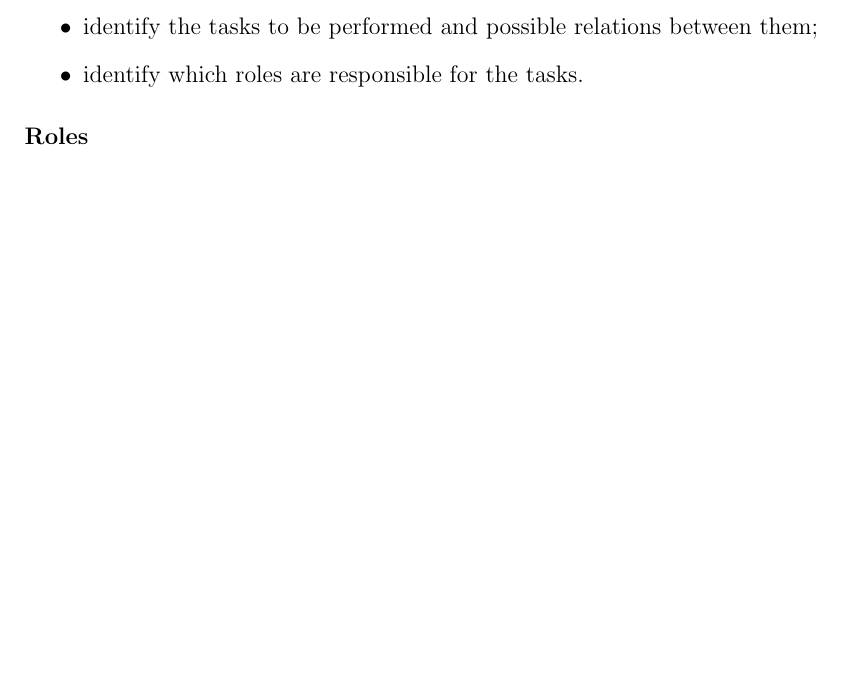
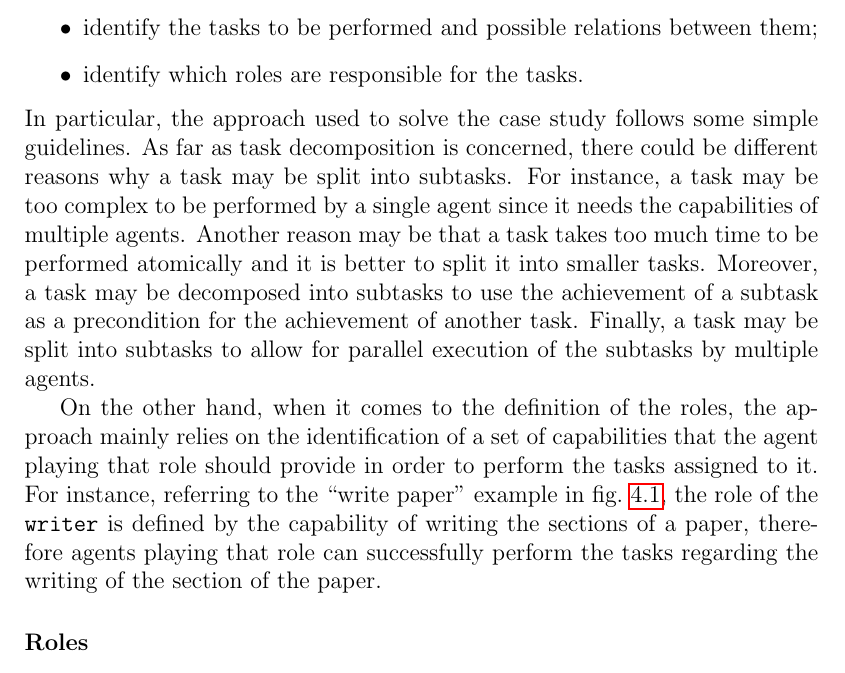
Before and after one commit to alessandro-marcantoni/thesis-lm-marcantoni, a LaTeX thesis (thesis-lm-marcantoni.tex, which reads thesis-parts/06-evaluation.tex): part of page 71 of 88, cut so that both start at the same text, the shorter picture padded with empty space. Compiled offline with pdfLaTeX.

Commit message:
chore(evaluation): add generalized approach for the solution

```diff
--- a/thesis-parts/06-evaluation.tex
+++ b/thesis-parts/06-evaluation.tex
@@ -51,6 +51,15 @@ The approach to the problem, analogous to the one explicitly suggested to the fo
     \item identify the tasks to be performed and possible relations between them;
     \item identify which roles are responsible for the tasks.
 \end{itemize}
+In particular, the approach used to solve the case study follows some simple guidelines.
+As far as task decomposition is concerned, there could be different reasons why a task may be split into subtasks.
+For instance, a task may be too complex to be performed by a single agent since it needs the capabilities of multiple agents.
+Another reason may be that a task takes too much time to be performed atomically and it is better to split it into smaller tasks.
+Moreover, a task may be decomposed into subtasks to use the achievement of a subtask as a precondition for the achievement of another task.
+Finally, a task may be split into subtasks to allow for parallel execution of the subtasks by multiple agents.
+
+On the other hand, when it comes to the definition of the roles, the approach mainly relies on the identification of a set of capabilities that the agent playing that role should provide in order to perform the tasks assigned to it.
+For instance, referring to the ``write paper'' example in \cref{fig:moise-visual}, the role of the \texttt{writer} is defined by the capability of writing the sections of a paper, therefore agents playing that role can successfully perform the tasks regarding the writing of the section of the paper.
 
 \subsubsection{Roles}
 The approach to the problem starts by identifying the roles of the organization.
```
